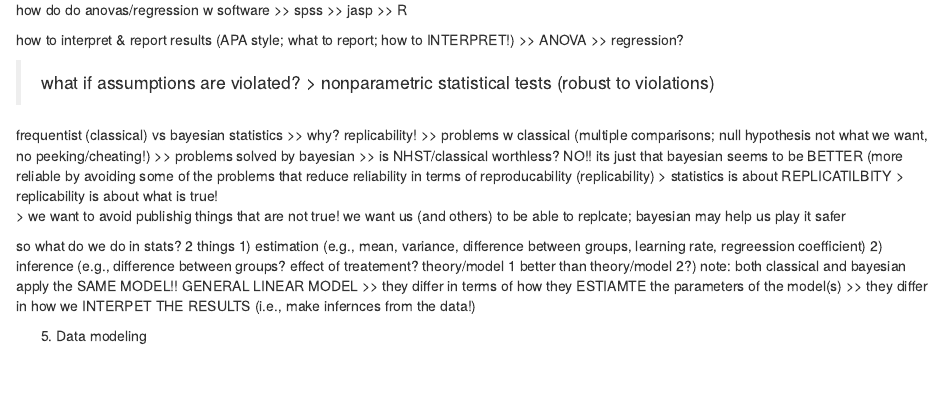
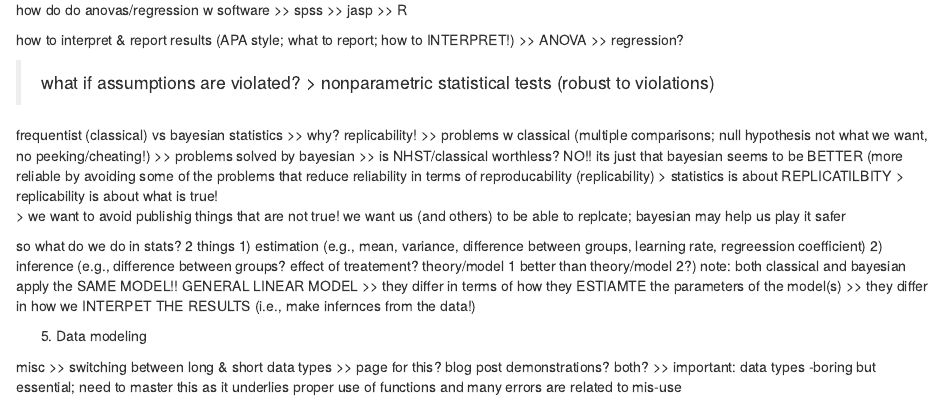
Before and after one commit to cbohil/lab_manual, an R Markdown document (03-data-analysis.Rmd): the page in a window 1100 px wide, from 840 px down. Rendered offline with R 4.5, knitr and Pandoc, with nearby package versions; drawn as R Markdown's standard HTML page in place of the format the file asks for.

Commit message:
added note to data analysis
note re long/short format; also a note about whether some of these should go in book chapter or in blog posts

```diff
--- a/03-data-analysis.Rmd
+++ b/03-data-analysis.Rmd
@@ -99,6 +99,10 @@ note: both classical and bayesian apply the SAME MODEL!! GENERAL LINEAR MODEL
 
 
 
+misc
+>> switching between long & short data types
+>> page for this?  blog post demonstrations? both?
+>> important: data types -boring but essential; need to master this as it underlies proper use of functions and many errors are related to mis-use
 
 
 
```
